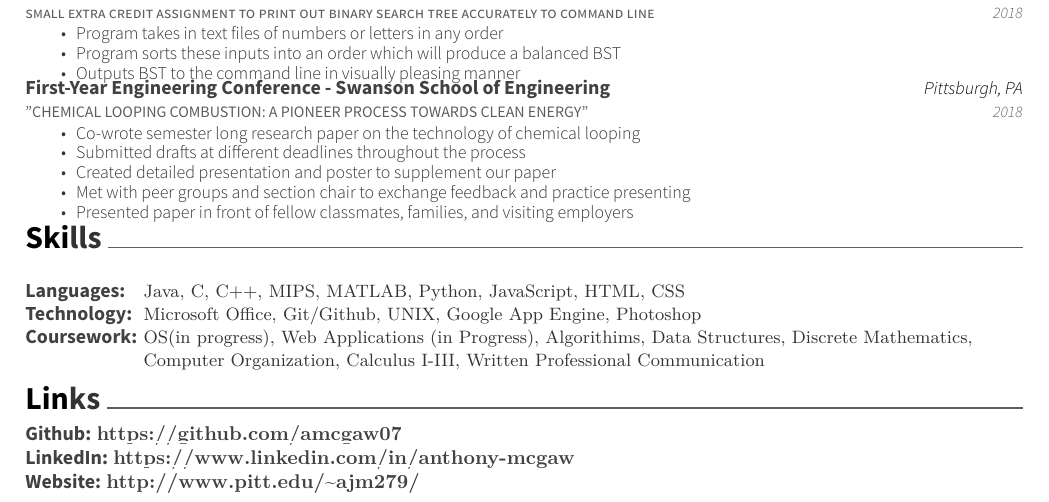
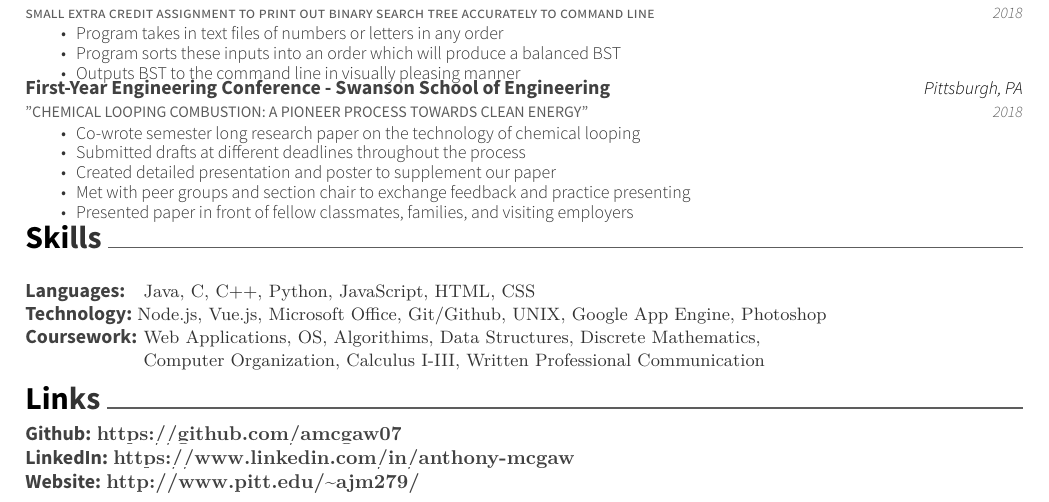
Before and after one commit to amcgaw07/resume, a LaTeX CV (resume.tex): part of the page, cut so that both start at the same text. Compiled offline with XeLaTeX.

Commit message:
updated resume

```diff
--- a/resume.tex
+++ b/resume.tex
@@ -150,9 +150,9 @@
 	\cventry
 	{}
 	{\def\arraystretch{1.15}{\begin{tabular}{ l l }
-		Languages:  & {\skill{ Java, C, C++, MIPS, MATLAB, Python, JavaScript, HTML, CSS}} \\
-		Technology:  & {\skill{ Microsoft Office, Git/Github, UNIX, Google App Engine, Photoshop}} \\
-		Coursework:  & {\skill{ OS(in progress), Web Applications (in Progress), Algorithims, Data Structures, Discrete Mathematics,}} \\
+		Languages:  & {\skill{ Java, C, C++, Python, JavaScript, HTML, CSS}} \\
+		Technology:  & {\skill{Node.js, Vue.js, Microsoft Office, Git/Github, UNIX, Google App Engine, Photoshop}} \\
+		Coursework:  & {\skill{ Web Applications, OS, Algorithims, Data Structures, Discrete Mathematics,}} \\
 		 		    & {\skill{    Computer Organization, Calculus I-III, Written Professional Communication}} \\
 		\end{tabular}}}
 	{}
```
Also changed, not shown: resume.pdf, 2 other files.
